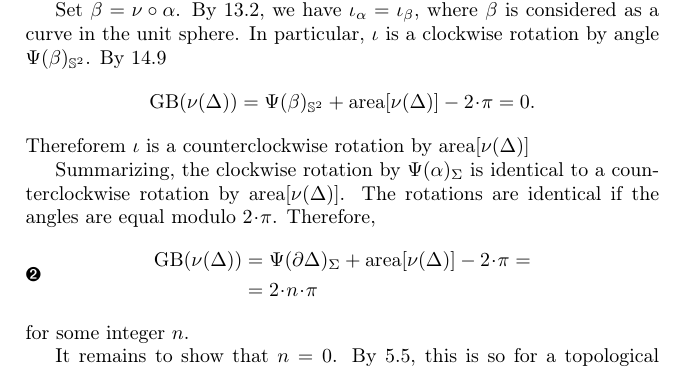
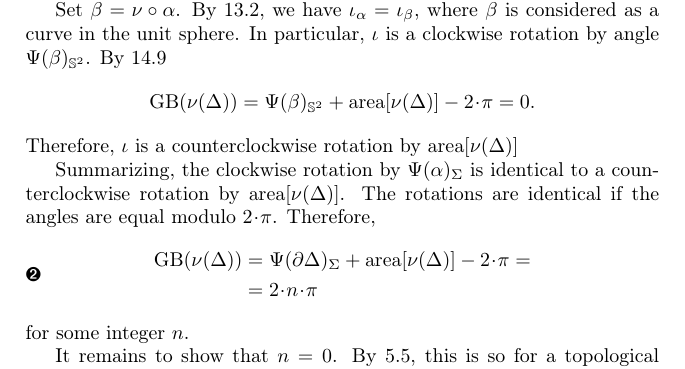
Before and after one commit to anton-petrunin/gauss, a LaTeX book (curves-and-surfaces.tex, which reads gauss-bonnet.tex): part of page 141 of 203, cut so that both start at the same text. Compiled offline with pdfLaTeX.

Commit message:
Thereforem

```diff
--- a/gauss-bonnet.tex
+++ b/gauss-bonnet.tex
@@ -236,7 +236,7 @@ By \ref{obs:parallel=}, we have $\iota_\alpha=\iota_\beta$, where $\beta$ is con
 In particular, $\iota$ is a clockwise rotation by angle $\tgc{\beta}_{\mathbb{S}^2}$.
 By \ref{prop:area-of-spher-polygon}
 \[\GB(\Norm(\Delta))=\tgc{\beta}_{\mathbb{S}^2}+\area[\Norm(\Delta)]-2\cdot \pi=0.\]
-Thereforem
+Therefore,
 $\iota$ is a counterclockwise rotation by $\area[\Norm(\Delta)]$
 
 Summarizing, the clockwise rotation by $\tgc{\alpha}_\Sigma$ is identical to a counterclockwise rotation by $\area[\Norm(\Delta)]$.
```
